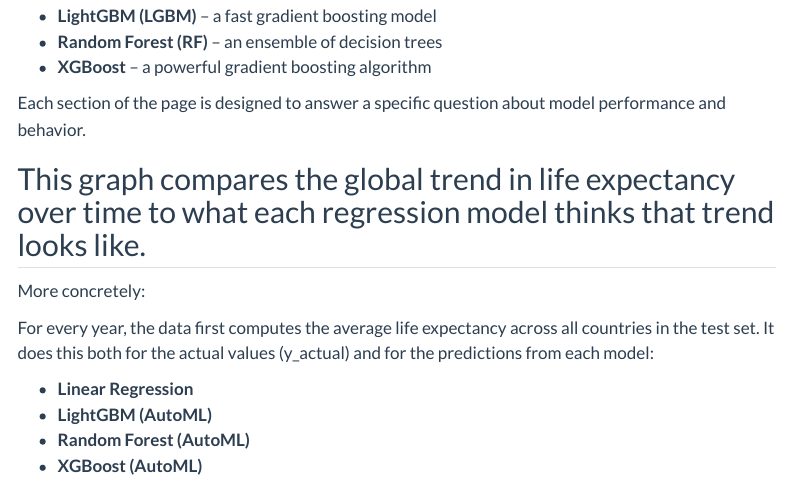
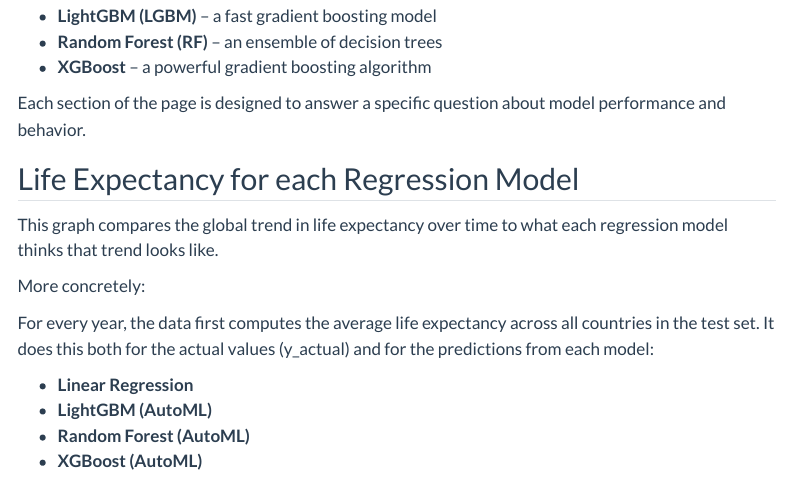
Before and after one commit to Jzoccs/Life_Expectancy_Project, a Quarto document (website/automl_life_expectancy.qmd): the page in a window 1100 px wide, from 280 px down. Rendered offline with R 4.5, knitr and Pandoc in place of Quarto, with nearby package versions; menus at the side of the page are left out.

Commit message:
changed the theme on the automl life qmd

````diff
--- a/website/automl_life_expectancy.qmd
+++ b/website/automl_life_expectancy.qmd
@@ -78,7 +78,9 @@
 Image(filename=str(error_dist_png), width=1000)
 ```
 
-## This graph compares the global trend in life expectancy over time to what each regression model thinks that trend looks like.
+## Life Expectancy for each Regression Model
+
+This graph compares the global trend in life expectancy over time to what each regression model thinks that trend looks like.
 
 More concretely:
 
````
